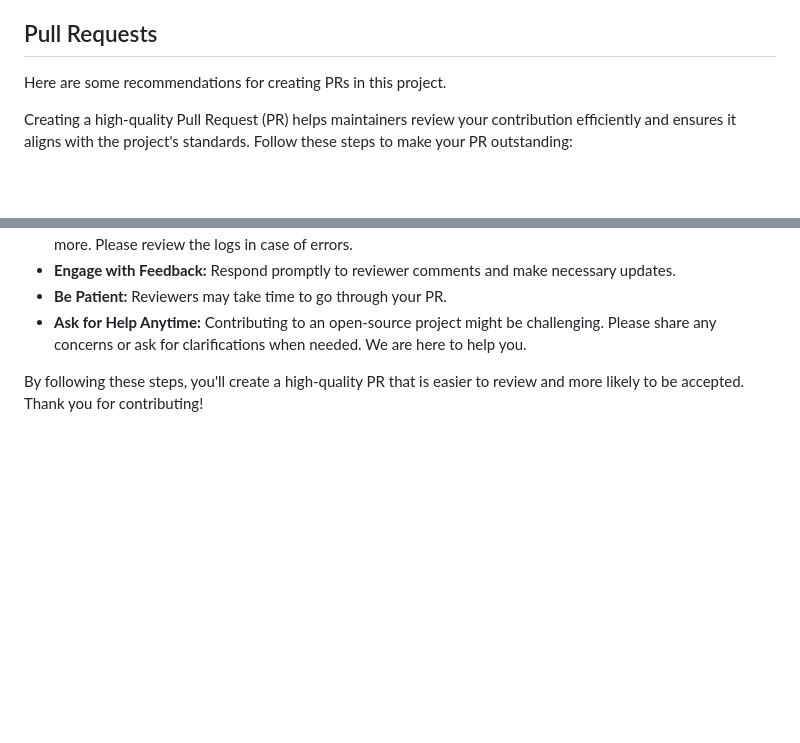
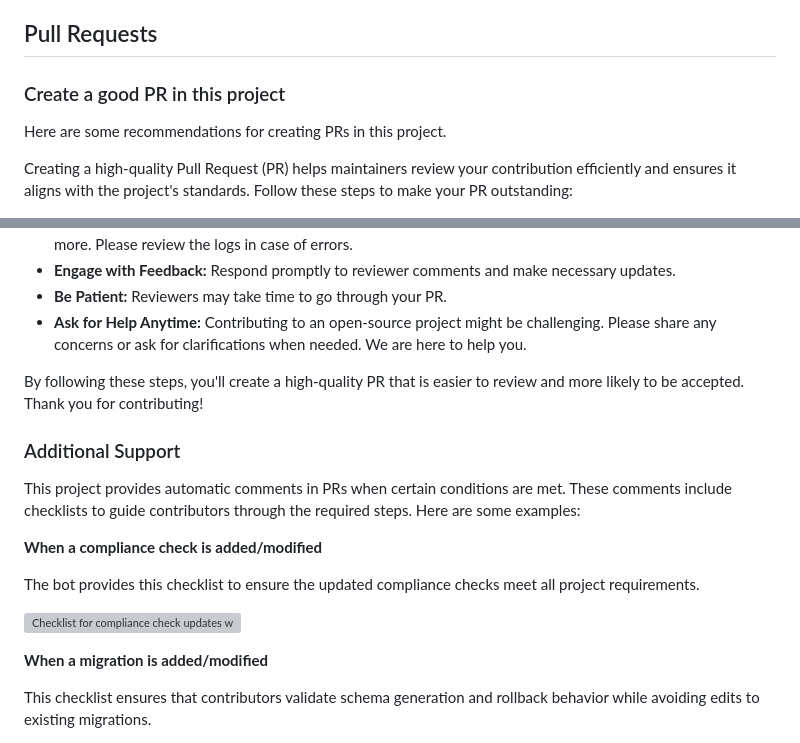
Before and after one commit to OpenPathfinder/visionBoard, a Markdown page: CONTRIBUTING.md, 2 parts joined by grey strips. Rendered like a GitHub page; blank space fills up the shorter version; grey boxes are pictures that could not be loaded.

Commit message:
docs: include the PR comments in the contribution guide

```diff
--- a/CONTRIBUTING.md
+++ b/CONTRIBUTING.md
@@ -29,6 +29,7 @@ You have several templates available:
 
 ## Pull Requests
 
+### Create a good PR in this project
 Here are some recommendations for creating PRs in this project.
 
 Creating a high-quality Pull Request (PR) helps maintainers review your contribution efficiently and ensures it aligns with the project's standards. Follow these steps to make your PR outstanding:
@@ -81,3 +82,18 @@ Before submitting your PR:
 - **Ask for Help Anytime:** Contributing to an open-source project might be challenging. Please share any concerns or ask for clarifications when needed. We are here to help you.
 
 By following these steps, you'll create a high-quality PR that is easier to review and more likely to be accepted. Thank you for contributing!
+
+### Additional Support
+
+This project provides automatic comments in PRs when certain conditions are met. These comments include checklists to guide contributors through the required steps. Here are some examples:
+
+**When a compliance check is added/modified**
+
+The bot provides this checklist to ensure the updated compliance checks meet all project requirements.
+
+![Checklist for compliance check updates with questions to validate changes, including schema generation, migrations, tests, and severity validation](https://github.com/user-attachments/assets/fb7fddbf-1592-4213-bf4d-821a7f8c8be8)
+
+**When a migration is added/modified**
+
+This checklist ensures that contributors validate schema generation and rollback behavior while avoiding edits to existing migrations.
+
```
Also changed, not shown: other parts of CONTRIBUTING.md (+2 -0 lines).
